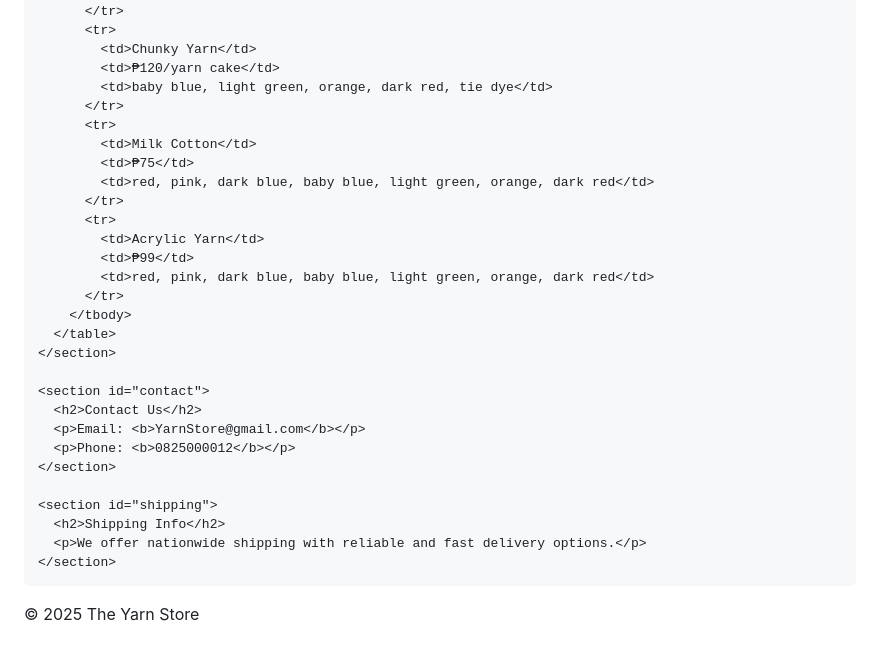
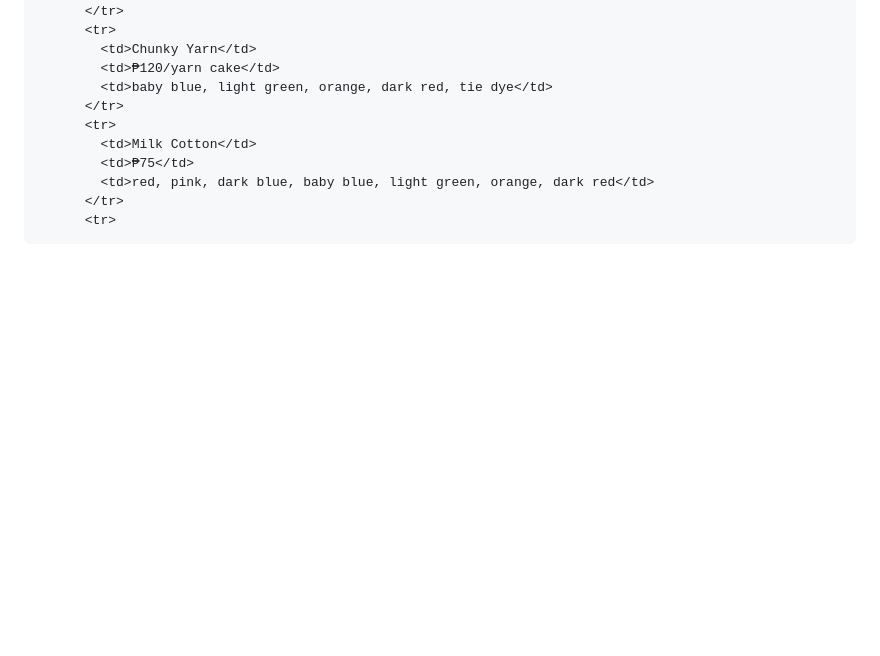
Before and after one commit to FC3S-afk/Yarn-Store-, a Markdown page: README.md, the part around one of its changes. Drawn GitHub-style; blank space fills up the shorter version.

```diff
--- a/README.md
+++ b/README.md
@@ -124,27 +127,3 @@
             <td>red, pink, dark blue, baby blue, light green, orange, dark red</td>
           </tr>
           <tr>
-            <td>Acrylic Yarn</td>
-            <td>₱99</td>
-            <td>red, pink, dark blue, baby blue, light green, orange, dark red</td>
-          </tr>
-        </tbody>
-      </table>
-    </section>
-
-    <section id="contact">
-      <h2>Contact Us</h2>
-      <p>Email: <b>YarnStore@gmail.com</b></p>
-      <p>Phone: <b>0825000012</b></p>
-    </section>
-
-    <section id="shipping">
-      <h2>Shipping Info</h2>
-      <p>We offer nationwide shipping with reliable and fast delivery options.</p>
-    </section>
-  </main>
-
-  <footer>
-    <p>© 2025 The Yarn Store</p>
-  </footer>
-
```
Also changed, not shown: other parts of README.md (+5 -4 lines).
